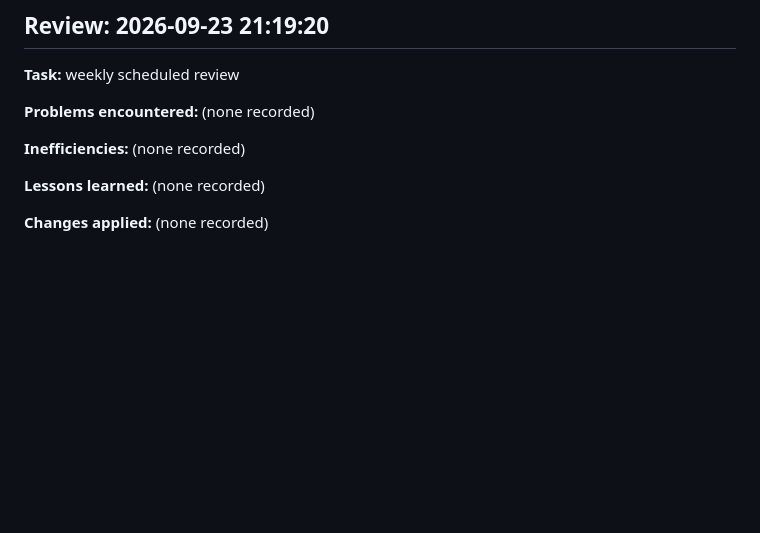
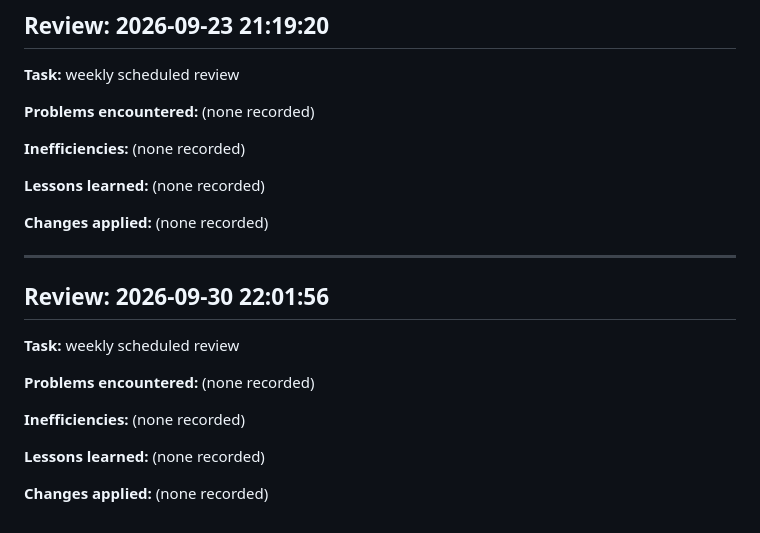
Before and after one commit to slimgril/Code-Reviewer, a Markdown page: AGENT_NOTES.md, the part around the change. Drawn GitHub-style; blank space fills up the shorter version.

Commit message:
chore: weekly review log 2026-09-30

```diff
--- a/AGENT_NOTES.md
+++ b/AGENT_NOTES.md
@@ -185,3 +185,16 @@
 **Lessons learned:** (none recorded)
 
 **Changes applied:** (none recorded)
+
+---
+## Review: 2026-09-30 22:01:56
+
+**Task:** weekly scheduled review
+
+**Problems encountered:** (none recorded)
+
+**Inefficiencies:** (none recorded)
+
+**Lessons learned:** (none recorded)
+
+**Changes applied:** (none recorded)
```
